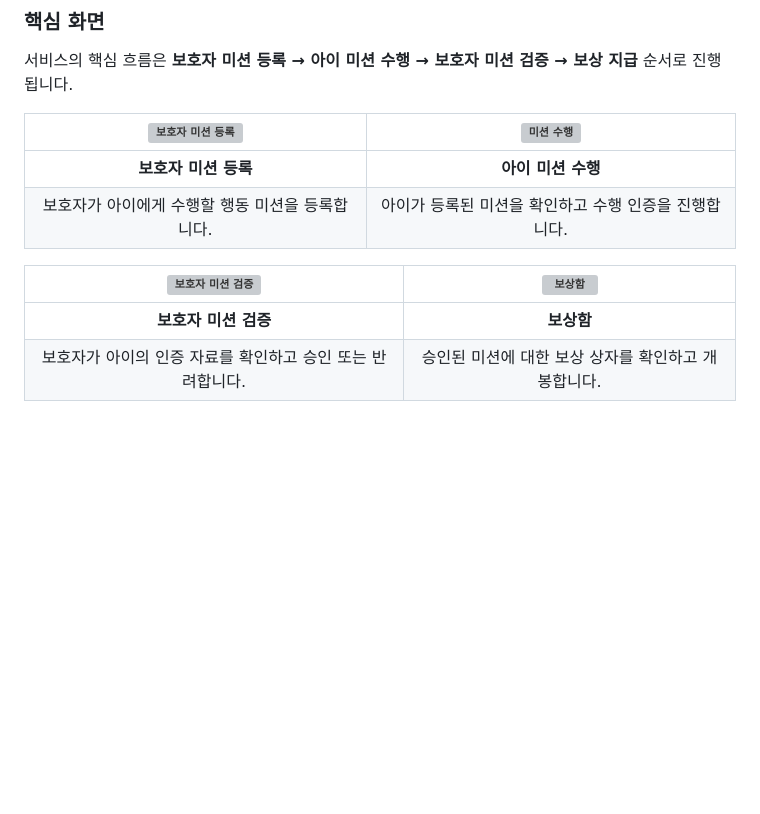
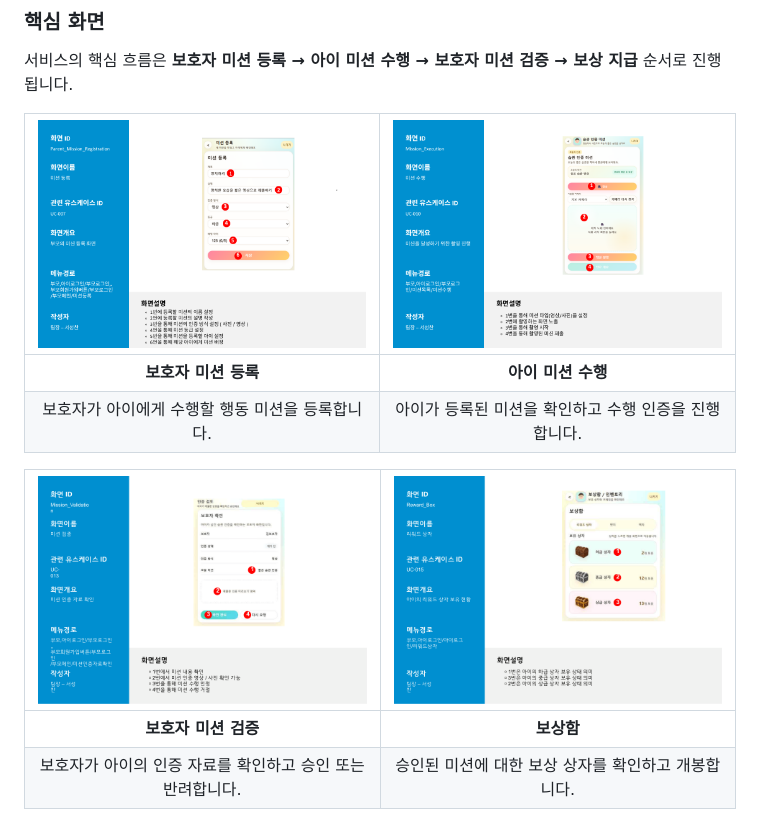
Before and after one commit to kimyoungsu61/Child_Habit, a Markdown page: README.md, the part around the change. Rendered like a GitHub page; blank space fills up the shorter version; grey boxes are pictures that could not be loaded.

```diff
--- a/README.md
+++ b/README.md
@@ -463,12 +463,12 @@ erDiagram
 
 서비스의 핵심 흐름은 **보호자 미션 등록 → 아이 미션 수행 → 보호자 미션 검증 → 보상 지급** 순서로 진행됩니다.
 
-| ![보호자 미션 등록](docs/화면설계서/보호자미션등록.png) | ![미션 수행](docs/화면설계서/미션수행.png) |
+| ![보호자 미션 등록](docs/화면설계서/화면설계서_보호자미션등록.png) | ![미션 수행](docs/화면설계서/화면설계서_미션수행.png) |
 | :---: | :---: |
 | **보호자 미션 등록** | **아이 미션 수행** |
 | 보호자가 아이에게 수행할 행동 미션을 등록합니다. | 아이가 등록된 미션을 확인하고 수행 인증을 진행합니다. |
 
-| ![보호자 미션 검증](docs/화면설계서/보호자미션검증.png) | ![보상함](docs/화면설계서/보상함.png) |
+| ![보호자 미션 검증](docs/화면설계서/화면설계서_보호자미션검증.png) | ![보상함](docs/화면설계서/화면설계서_보상함.png) |
 | :---: | :---: |
 | **보호자 미션 검증** | **보상함** |
 | 보호자가 아이의 인증 자료를 확인하고 승인 또는 반려합니다. | 승인된 미션에 대한 보상 상자를 확인하고 개봉합니다. |
```
